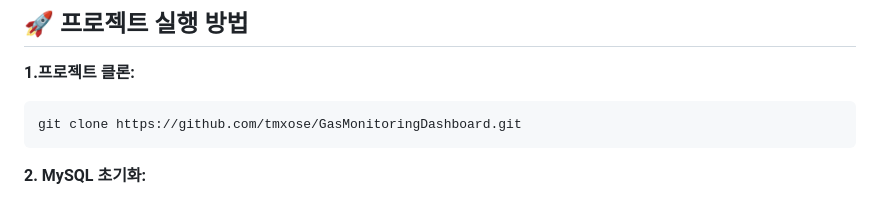
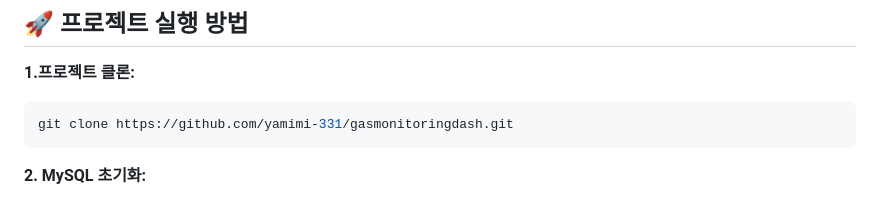
Before and after one commit to yamimi-331/gasmonitoringdash, a Markdown page: README.md, the part around the change. GitHub-like rendering.

````diff
--- a/README.md
+++ b/README.md
@@ -96,7 +96,7 @@
 **1.프로젝트 클론:**
 
 ```bash
-git clone https://github.com/tmxose/GasMonitoringDashboard.git
+git clone https://github.com/yamimi-331/gasmonitoringdash.git
 ```
 
 **2. MySQL 초기화:**
````
